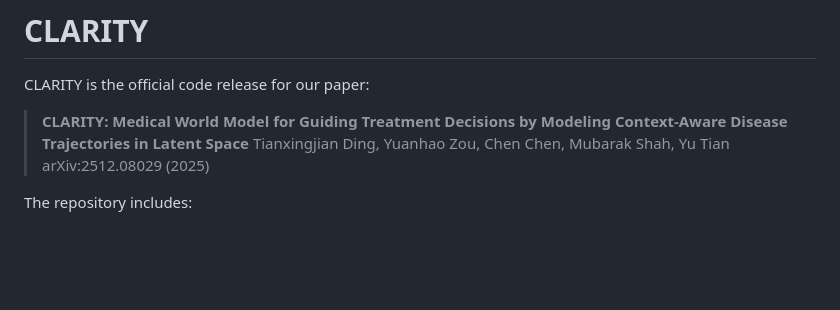
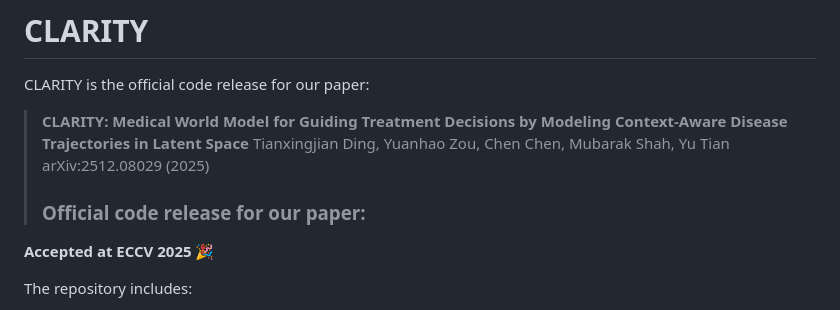
Before and after one commit to DingTianxingjian/CLARITY, a Markdown page: README.md, the part around the change. GitHub-like rendering; blank space fills up the shorter version.

Commit message:
Update README with code release and conference details
Added information about the official code release and acceptance at ECCV 2025.

```diff
--- a/README.md
+++ b/README.md
@@ -5,6 +5,8 @@ CLARITY is the official code release for our paper:
 > **CLARITY: Medical World Model for Guiding Treatment Decisions by Modeling Context-Aware Disease Trajectories in Latent Space**
 > Tianxingjian Ding, Yuanhao Zou, Chen Chen, Mubarak Shah, Yu Tian
 > arXiv:2512.08029 (2025)
+> ### Official code release for our paper:
+**Accepted at ECCV 2025** 🎉
 
 The repository includes:
 
```
